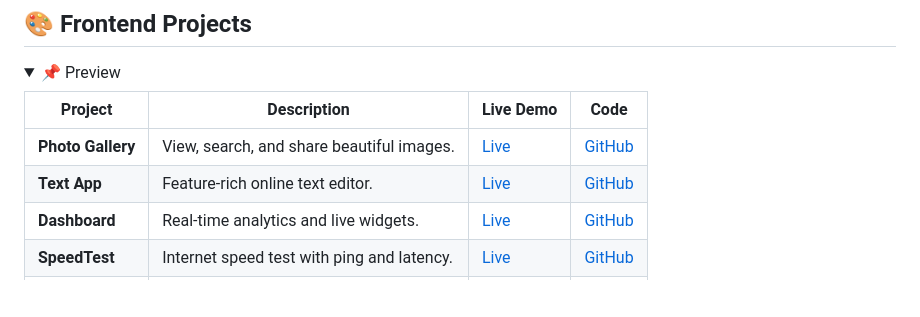
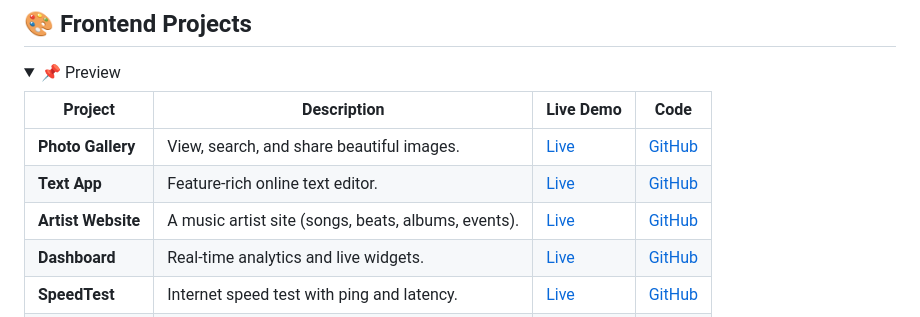
Before and after one commit to adadarsh23/Portfolio, a Markdown page: Readme.md, the part around one of its changes. GitHub-like rendering; folded sections open; blank space fills up the shorter version.

```diff
--- a/Readme.md
+++ b/Readme.md
@@ -68,6 +69,7 @@
 |------------------|--------------------------------------------|---------------------------------------------|--------------------------------------------------------|
 | **Photo Gallery**| View, search, and share beautiful images.  | [Live](https://photogallery99.netlify.app/) | [GitHub](https://github.com/adadarsh23/Photo-Gallery) |
 | **Text App**     | Feature-rich online text editor.           | [Live](https://textapp23.netlify.app/)      | [GitHub](https://github.com/adadarsh23/Text-App-)     |
+| **Artist Website**       | A music artist site (songs, beats, albums, events).| [Live](https://artistsad.netlify.app/)|[GitHub](https://github.com/adadarsh23/Artist-website)|
 | **Dashboard**    | Real-time analytics and live widgets.      | [Live](https://ninenine99.netlify.app/)     | [GitHub](https://github.com/adadarsh23/NineNine)      |
 | **SpeedTest**    | Internet speed test with ping and latency. | [Live](https://speedtest23.netlify.app/)    | [GitHub](https://github.com/adadarsh23/SpeedTest)     |
 | **Book**         | List of the Book.                          | [Live](https://adadarsh23.github.io/Book-Project/)| [GitHub](https://github.com/adadarsh23/Book-Project) |
```
Also changed, not shown: other parts of Readme.md (+7 -1 lines).
